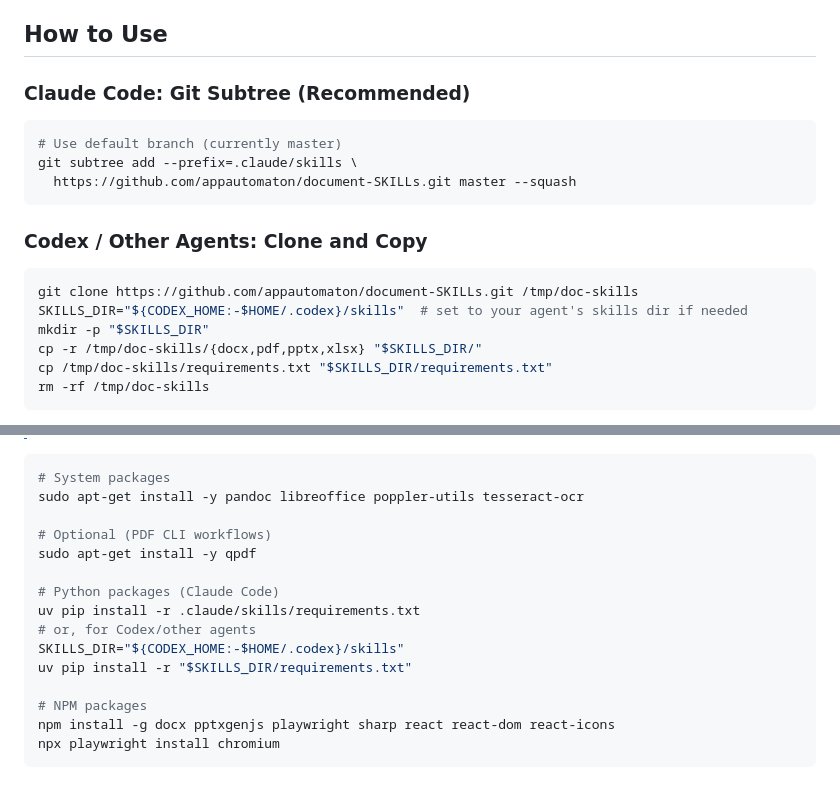
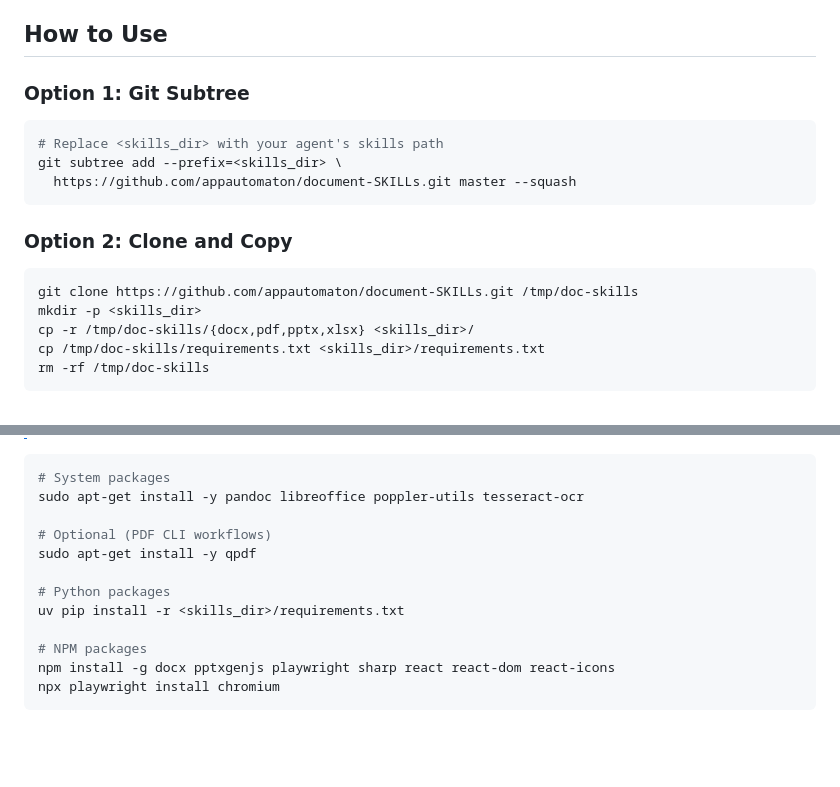
Before and after one commit to appautomaton/document-SKILLs, a Markdown page: README.md, 2 parts joined by grey strips. GitHub-like rendering; blank space fills up the shorter version.

````diff
--- a/README.md
+++ b/README.md
@@ -6,22 +6,21 @@ A set of improved SKILLs from the Official Anthropic skills for Word, PDF, Power
 
 ## How to Use
 
-### Claude Code: Git Subtree (Recommended)
+### Option 1: Git Subtree
 
 ```bash
-# Use default branch (currently master)
-git subtree add --prefix=.claude/skills \
+# Replace <skills_dir> with your agent's skills path
+git subtree add --prefix=<skills_dir> \
   https://github.com/appautomaton/document-SKILLs.git master --squash
 ```
 
-### Codex / Other Agents: Clone and Copy
+### Option 2: Clone and Copy
 
 ```bash
 git clone https://github.com/appautomaton/document-SKILLs.git /tmp/doc-skills
-SKILLS_DIR="${CODEX_HOME:-$HOME/.codex}/skills"  # set to your agent's skills dir if needed
-mkdir -p "$SKILLS_DIR"
-cp -r /tmp/doc-skills/{docx,pdf,pptx,xlsx} "$SKILLS_DIR/"
-cp /tmp/doc-skills/requirements.txt "$SKILLS_DIR/requirements.txt"
+mkdir -p <skills_dir>
+cp -r /tmp/doc-skills/{docx,pdf,pptx,xlsx} <skills_dir>/
+cp /tmp/doc-skills/requirements.txt <skills_dir>/requirements.txt
 rm -rf /tmp/doc-skills
 ```
 
@@ -41,11 +40,8 @@ sudo apt-get install -y pandoc libreoffice poppler-utils tesseract-ocr
 # Optional (PDF CLI workflows)
 sudo apt-get install -y qpdf
 
-# Python packages (Claude Code)
-uv pip install -r .claude/skills/requirements.txt
-# or, for Codex/other agents
-SKILLS_DIR="${CODEX_HOME:-$HOME/.codex}/skills"
-uv pip install -r "$SKILLS_DIR/requirements.txt"
+# Python packages
+uv pip install -r <skills_dir>/requirements.txt
 
 # NPM packages
 npm install -g docx pptxgenjs playwright sharp react react-dom react-icons
````
Also changed, not shown: README.zh-CN.md (+9 -13 lines).
